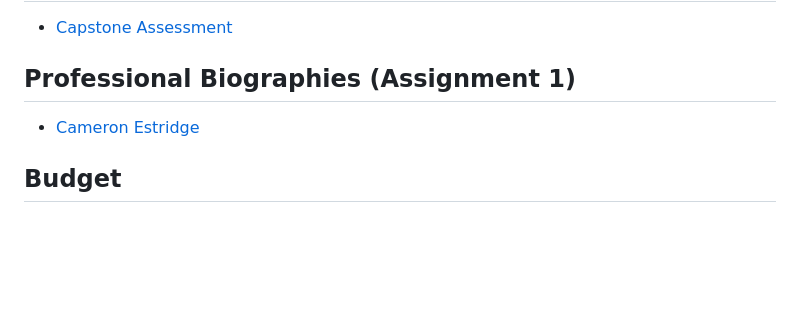
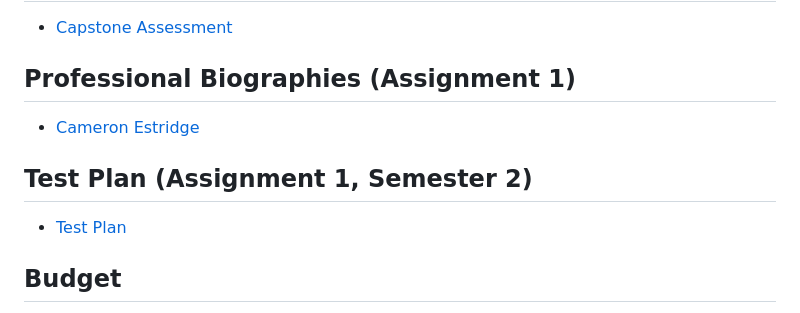
Before and after one commit to Camslaw/pixel-coliseum, a Markdown page: README.md, the part around the change. GitHub-like rendering; blank space fills up the shorter version.

Commit message:
Add test plan link to readme

```diff
--- a/README.md
+++ b/README.md
@@ -51,6 +51,9 @@ The project will be developed using:
 ## Professional Biographies (Assignment 1)
 - [Cameron Estridge](assignments/cameron-estridge.md)
 
+## Test Plan (Assignment 1, Semester 2)
+- [Test Plan](assignments/test-plan.md)
+
 ## Budget
 I have spent $1 of my own money on a pixel art pack. I also purchased Aseprite for $19.99 with my own money, which will be a useful pixel art editing tool for sprite creation or editing purposes.
 
```
